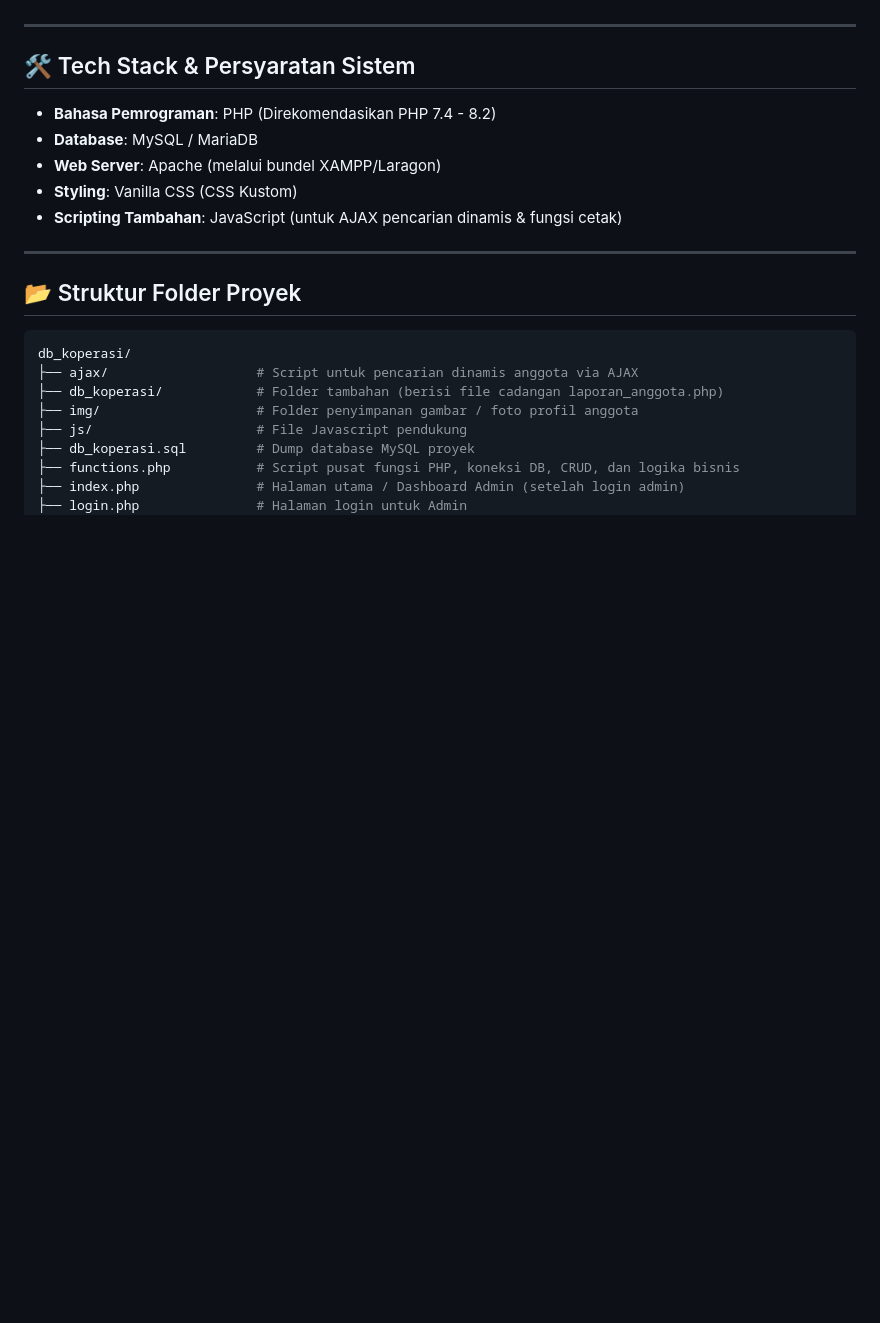
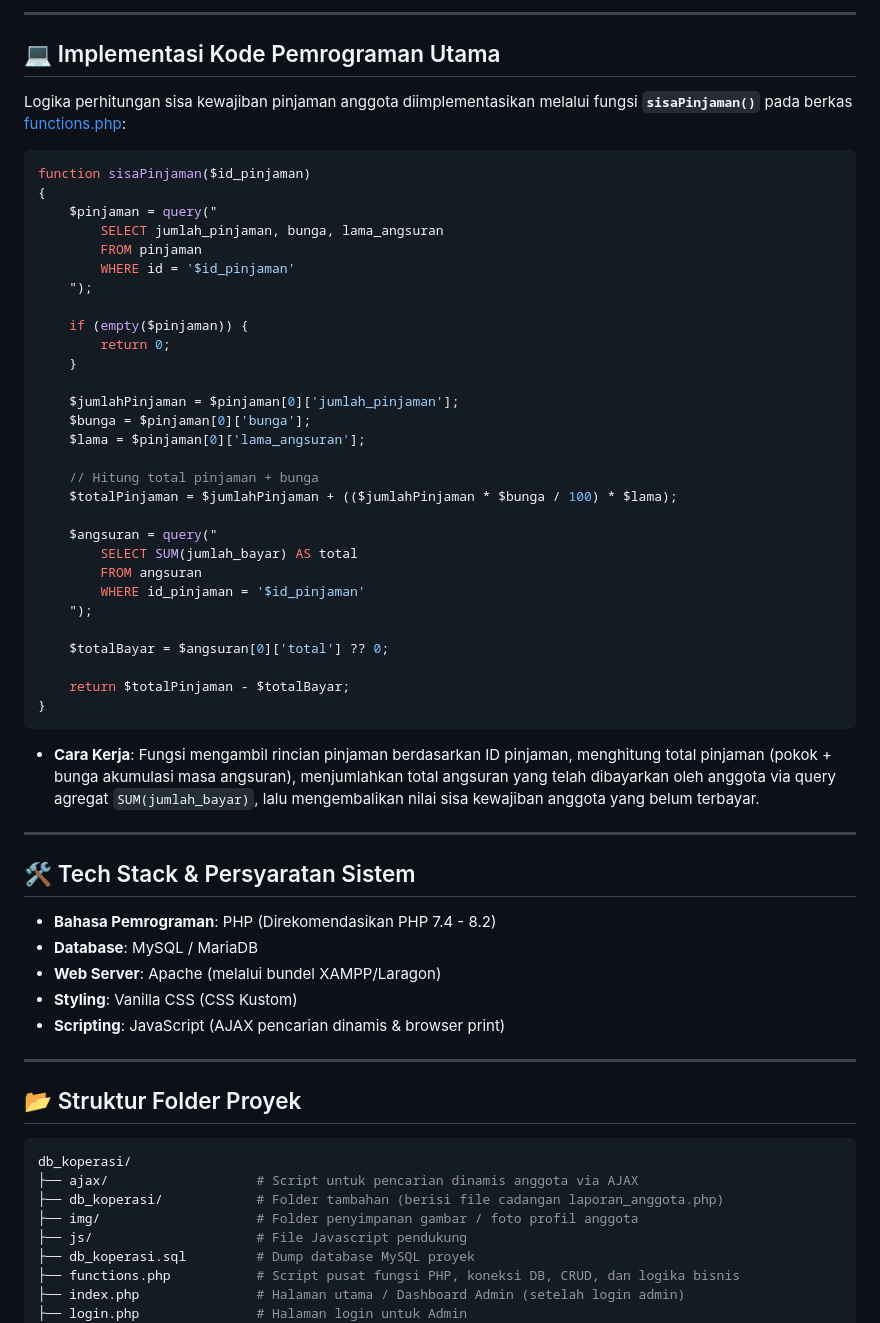
Before and after one commit to Andika20240100269/Koperasi_Merdeka, a Markdown page: README.md, the part around one of its changes. GitHub-like rendering; blank space fills up the shorter version.

````diff
--- a/README.md
+++ b/README.md
@@ -37,3 +106,41 @@ Aplikasi manajemen Koperasi Simpan Pinjam berbasis web sederhana yang dikembangk
+---
+
+## 💻 Implementasi Kode Pemrograman Utama
+Logika perhitungan sisa kewajiban pinjaman anggota diimplementasikan melalui fungsi **`sisaPinjaman()`** pada berkas [functions.php](file:///C:/xampp/htdocs/db_koperasi/functions.php):
+
+```php
+function sisaPinjaman($id_pinjaman)
+{
+    $pinjaman = query("
+        SELECT jumlah_pinjaman, bunga, lama_angsuran
+        FROM pinjaman
+        WHERE id = '$id_pinjaman'
+    ");
+
+    if (empty($pinjaman)) {
+        return 0;
+    }
+
+    $jumlahPinjaman = $pinjaman[0]['jumlah_pinjaman'];
+    $bunga = $pinjaman[0]['bunga'];
+    $lama = $pinjaman[0]['lama_angsuran'];
+
+    // Hitung total pinjaman + bunga
+    $totalPinjaman = $jumlahPinjaman + (($jumlahPinjaman * $bunga / 100) * $lama);
+
+    $angsuran = query("
+        SELECT SUM(jumlah_bayar) AS total
+        FROM angsuran
+        WHERE id_pinjaman = '$id_pinjaman'
+    ");
+
+    $totalBayar = $angsuran[0]['total'] ?? 0;
+
+    return $totalPinjaman - $totalBayar;
+}
+```
+
+* **Cara Kerja**: Fungsi mengambil rincian pinjaman berdasarkan ID pinjaman, menghitung total pinjaman (pokok + bunga akumulasi masa angsuran), menjumlahkan total angsuran yang telah dibayarkan oleh anggota via query agregat `SUM(jumlah_bayar)`, lalu mengembalikan nilai sisa kewajiban anggota yang belum terbayar.
 
 ---
 
@@ -42,7 +149,7 @@ Aplikasi manajemen Koperasi Simpan Pinjam berbasis web sederhana yang dikembangk
 * **Database**: MySQL / MariaDB
 * **Web Server**: Apache (melalui bundel XAMPP/Laragon)
 * **Styling**: Vanilla CSS (CSS Kustom)
-* **Scripting Tambahan**: JavaScript (untuk AJAX pencarian dinamis & fungsi cetak)
+* **Scripting**: JavaScript (AJAX pencarian dinamis & browser print)
 
 ---
 
````
Also changed, not shown: other parts of README.md (+75 -6 lines).
